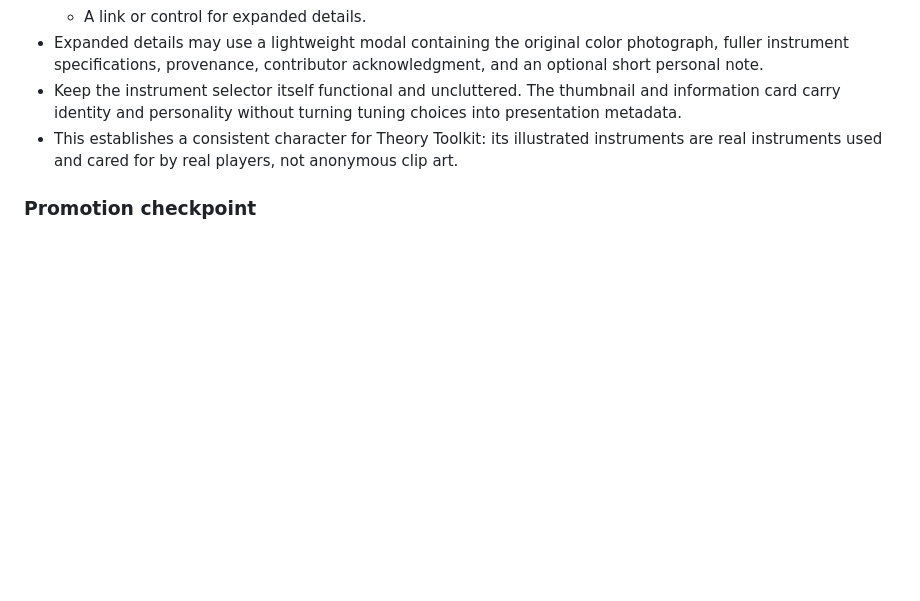
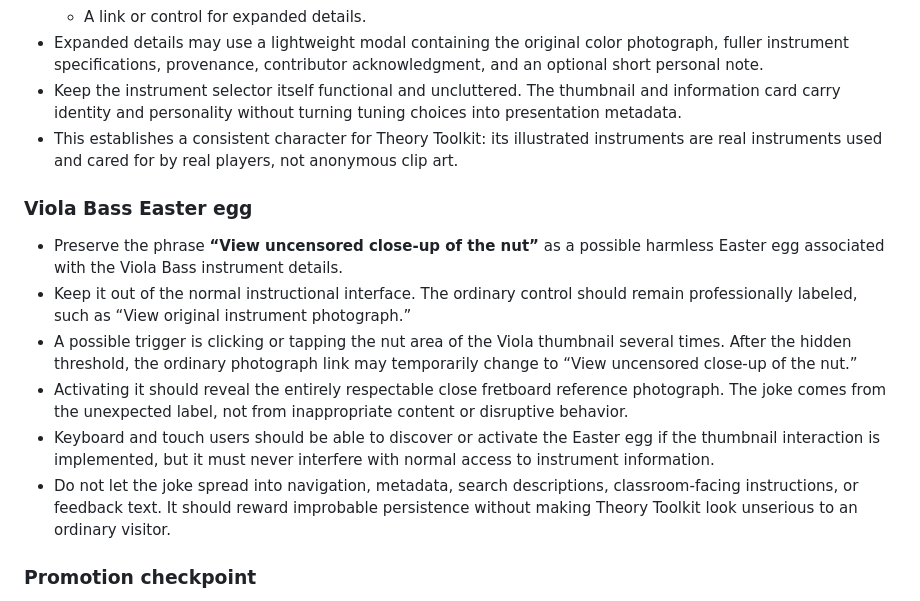
Before and after one commit to smallroomloudstories-glitch/Theory-Toolkit-Workbench, a Markdown page: docs/design-notes.md, the part around the change. GitHub-like rendering; blank space fills up the shorter version.

Commit message:
Document Viola Bass nut Easter egg

```diff
--- a/docs/design-notes.md
+++ b/docs/design-notes.md
@@ -494,6 +494,15 @@ No DNS or production-domain change was made during this session. Prepare the roo
 - Keep the instrument selector itself functional and uncluttered. The thumbnail and information card carry identity and personality without turning tuning choices into presentation metadata.
 - This establishes a consistent character for Theory Toolkit: its illustrated instruments are real instruments used and cared for by real players, not anonymous clip art.
 
+### Viola Bass Easter egg
+
+- Preserve the phrase **“View uncensored close-up of the nut”** as a possible harmless Easter egg associated with the Viola Bass instrument details.
+- Keep it out of the normal instructional interface. The ordinary control should remain professionally labeled, such as “View original instrument photograph.”
+- A possible trigger is clicking or tapping the nut area of the Viola thumbnail several times. After the hidden threshold, the ordinary photograph link may temporarily change to “View uncensored close-up of the nut.”
+- Activating it should reveal the entirely respectable close fretboard reference photograph. The joke comes from the unexpected label, not from inappropriate content or disruptive behavior.
+- Keyboard and touch users should be able to discover or activate the Easter egg if the thumbnail interaction is implemented, but it must never interfere with normal access to instrument information.
+- Do not let the joke spread into navigation, metadata, search descriptions, classroom-facing instructions, or feedback text. It should reward improbable persistence without making Theory Toolkit look unserious to an ordinary visitor.
+
 ### Promotion checkpoint
 
 - The lap-steel expansion and Progression Explorer Build 1 are considered ready for Live Test, but promotion is intentionally paused until Rob is at his computer and can immediately validate the adapted live pages.
```
